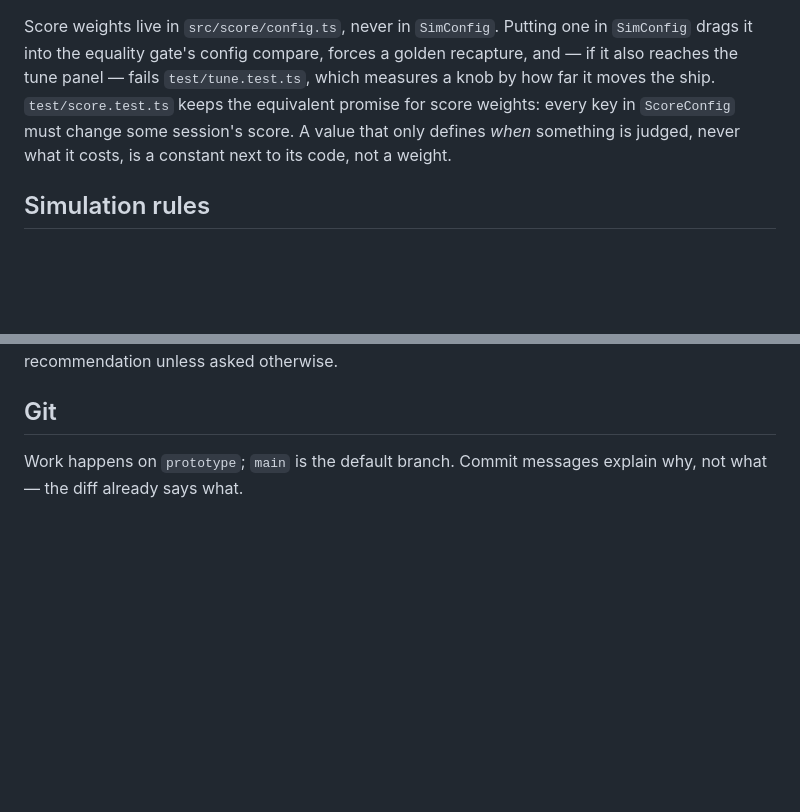
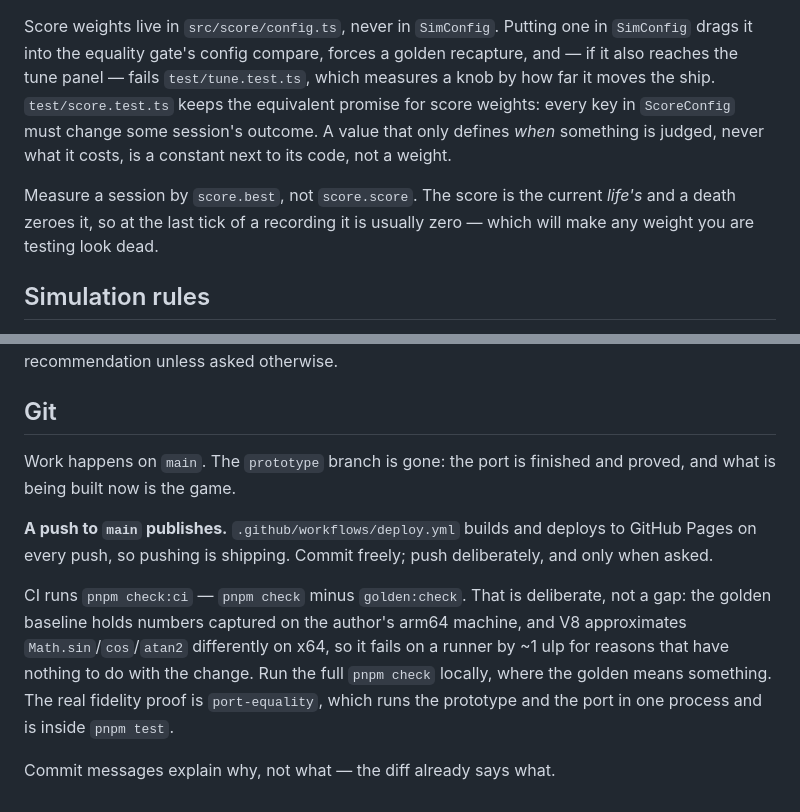
Before and after one commit to johanmickos/aphelion, a Markdown page: AGENTS.md, 2 parts joined by grey strips. GitHub-like rendering; blank space fills up the shorter version.

Commit message:
Point the rules at the branch work actually happens on
`prototype` is gone and has been for a while; a fresh agent reading the old rule
would go looking for a branch that does not exist, or worse, create one.

Two facts worth having in the same place while correcting it. A push to `main`
deploys to Pages, so pushing is shipping and is not something to do unasked. And
CI runs `check:ci` rather than `check` — the golden baseline compares numbers
captured on arm64 against numbers computed on the runner's x64, where V8
approximates sin/cos/atan2 differently and it fails by ~1 ulp. That gap looks
exactly like someone quietly skipping a gate, so it is written down as the
deliberate thing it is.

Also corrects the scoring section: the score is per-life now, so `score.score` is
usually zero at the end of a recording and measuring a weight against it will make
the weight look dead.

Co-Authored-By: Claude Opus 5 <noreply@anthropic.com>

```diff
--- a/AGENTS.md
+++ b/AGENTS.md
@@ -41,8 +41,12 @@ Score weights live in `src/score/config.ts`, never in `SimConfig`. Putting one i
 recapture, and — if it also reaches the tune panel — fails `test/tune.test.ts`,
 which measures a knob by how far it moves the ship. `test/score.test.ts` keeps the
 equivalent promise for score weights: every key in `ScoreConfig` must change some
-session's score. A value that only defines _when_ something is judged, never what
-it costs, is a constant next to its code, not a weight.
+session's outcome. A value that only defines _when_ something is judged, never
+what it costs, is a constant next to its code, not a weight.
+
+Measure a session by `score.best`, not `score.score`. The score is the current
+_life's_ and a death zeroes it, so at the last tick of a recording it is usually
+zero — which will make any weight you are testing look dead.
 
 ## Simulation rules
 
@@ -97,5 +101,19 @@ the fix alongside the recommendation unless asked otherwise.
 
 ## Git
 
-Work happens on `prototype`; `main` is the default branch. Commit messages explain
-why, not what — the diff already says what.
+Work happens on `main`. The `prototype` branch is gone: the port is finished and
+proved, and what is being built now is the game.
+
+**A push to `main` publishes.** `.github/workflows/deploy.yml` builds and deploys
+to GitHub Pages on every push, so pushing is shipping. Commit freely; push
+deliberately, and only when asked.
+
+CI runs `pnpm check:ci` — `pnpm check` minus `golden:check`. That is deliberate,
+not a gap: the golden baseline holds numbers captured on the author's arm64
+machine, and V8 approximates `Math.sin`/`cos`/`atan2` differently on x64, so it
+fails on a runner by ~1 ulp for reasons that have nothing to do with the change.
+Run the full `pnpm check` locally, where the golden means something. The real
+fidelity proof is `port-equality`, which runs the prototype and the port in one
+process and is inside `pnpm test`.
+
+Commit messages explain why, not what — the diff already says what.
```
